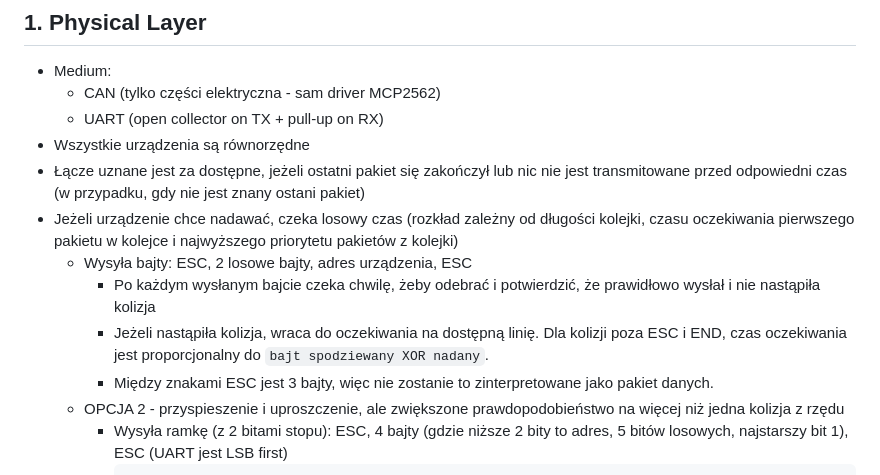
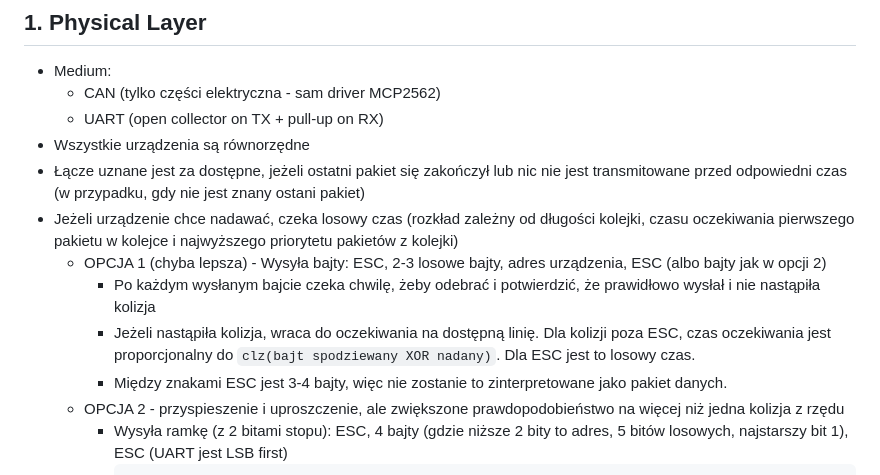
Before and after one commit to kildom/home-controller, a Markdown page: drafts/protocol.md, the part around the change. Drawn GitHub-style.

Commit message:
Revise byte transmission options and collision handling
Updated protocol details for byte transmission and collision handling.

````diff
--- a/drafts/protocol.md
+++ b/drafts/protocol.md
@@ -10,10 +10,11 @@
 * Wszystkie urządzenia są równorzędne
 * Łącze uznane jest za dostępne, jeżeli ostatni pakiet się zakończył lub nic nie jest transmitowane przed odpowiedni czas (w przypadku, gdy nie jest znany ostani pakiet)
 * Jeżeli urządzenie chce nadawać, czeka losowy czas (rozkład zależny od długości kolejki, czasu oczekiwania pierwszego pakietu w kolejce i najwyższego priorytetu pakietów z kolejki)
-  * Wysyła bajty: ESC, 2 losowe bajty, adres urządzenia, ESC
+  * OPCJA 1 (chyba lepsza) - Wysyła bajty: ESC, 2-3 losowe bajty, adres urządzenia, ESC (albo bajty jak w opcji 2)
     * Po każdym wysłanym bajcie czeka chwilę, żeby odebrać i potwierdzić, że prawidłowo wysłał i nie nastąpiła kolizja
-    * Jeżeli nastąpiła kolizja, wraca do oczekiwania na dostępną linię. Dla kolizji poza ESC i END, czas oczekiwania jest proporcjonalny do `bajt spodziewany XOR nadany`.
-    * Między znakami ESC jest 3 bajty, więc nie zostanie to zinterpretowane jako pakiet danych.
+    * Jeżeli nastąpiła kolizja, wraca do oczekiwania na dostępną linię. Dla kolizji poza ESC, czas oczekiwania jest proporcjonalny do `clz(bajt spodziewany XOR nadany)`.
+      Dla ESC jest to losowy czas.
+    * Między znakami ESC jest 3-4 bajty, więc nie zostanie to zinterpretowane jako pakiet danych.
   * OPCJA 2 - przyspieszenie i uproszczenie, ale zwiększone prawdopodobieństwo na więcej niż jedna kolizja z rzędu
     * Wysyła ramkę (z 2 bitami stopu): ESC, 4 bajty (gdzie niższe 2 bity to adres, 5 bitów losowych, najstarszy bit 1), ESC (UART jest LSB first)
       ```
````
